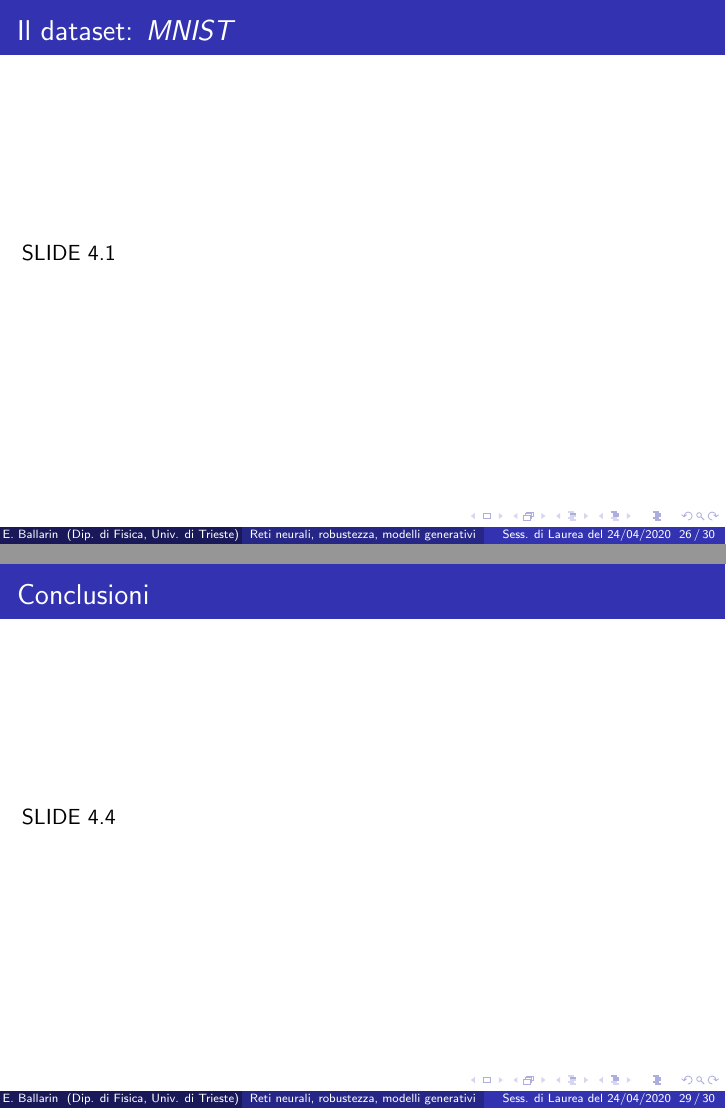
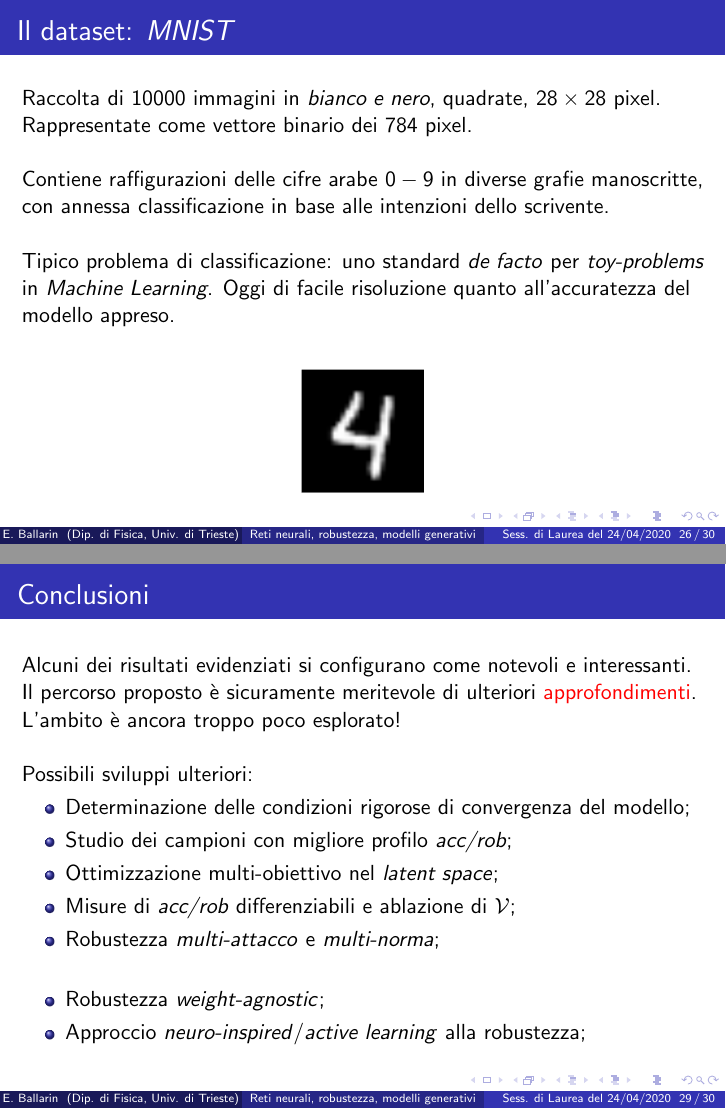
Before and after one commit to emaballarin/thesis-bsc-physics, LaTeX slides (slides.tex): pages 26 and 29 of 30, joined at a grey line. Compiled offline with pdfLaTeX.

Commit message:
✨ Finalize

```diff
--- a/slides.tex
+++ b/slides.tex
@@ -52,6 +52,7 @@
 
 % TYPESETTING SUGAR
 \DeclareMathOperator*{\argmax}{argmax}
+\DeclareMathOperator*{\argmin}{argmin}
 \DeclareMathOperator*{\Find}{Find}
 \DeclareMathOperator*{\find}{find}
 \DeclareMathOperator*{\NNet}{NNet}
@@ -511,7 +539,16 @@ Le metriche scelte devono essere quelle indotte da ${||\cdot||}_{\infty}$.
 %% SLIDE 4.1:
 \begin{frame}
 	\frametitle{Il dataset: \textit{MNIST}}
-	SLIDE 4.1
+	Raccolta di $10000$ immagini in \textit{bianco e nero}, quadrate, $28 \times 28$ pixel. Rappresentate come vettore binario dei $784$ pixel.
+	\hfill\break
+
+	Contiene raffigurazioni delle cifre arabe $0-9$ in diverse grafie manoscritte, con annessa classificazione in base alle intenzioni dello scrivente.
+	\hfill\break
+
+	Tipico problema di classificazione: uno standard \textit{de facto} per \textit{toy-problems} in \textit{Machine Learning}. Oggi di facile risoluzione quanto all'accuratezza del modello appreso.
+	\hfill\break
+
+	\center \includegraphics[height=0.18\linewidth]{mnist-sample-four.png}
 \end{frame}
 
 	%---------------------------------------------%
@@ -539,7 +578,21 @@ Le metriche scelte devono essere quelle indotte da ${||\cdot||}_{\infty}$.
 %% SLIDE 4.3:
 \begin{frame}
 	\frametitle{Conclusioni}
-	SLIDE 4.4
+	Alcuni dei risultati evidenziati si configurano come notevoli e interessanti. Il percorso proposto è sicuramente meritevole di ulteriori \alert{approfondimenti}. L'ambito è ancora troppo poco esplorato!
+
+	\hfill\break
+	Possibili sviluppi ulteriori:
+	\begin{itemize}
+		\item{Determinazione delle condizioni rigorose di convergenza del modello;}
+		\item{Studio dei campioni con migliore profilo \textit{acc/rob};}
+		\item{Ottimizzazione multi-obiettivo nel \textit{latent space};}
+		\item{Misure di \textit{acc/rob} differenziabili e ablazione di $\mathcal{V}$;}
+		\item{Robustezza \textit{multi-attacco} e \textit{multi-norma};}
+	\hfill\break
+		\item{Robustezza \textit{weight-agnostic};}
+		\item{Approccio \textit{neuro-inspired}/\textit{active learning} alla robustezza;}
+	\end{itemize}
+
 \end{frame}
 
 %% THANKS!
```
Also changed, not shown: thesis.tex (+2 -2 lines), Emanuele_Ballarin_Slides_FINALE.pdf (added), Emanuele_Ballarin_Tesi.pdf (deleted), Emanuele_Ballarin_Tesi_FINALE.pdf (added), mnist-sample-four.png (added), slides.tex (43 more changed lines).
